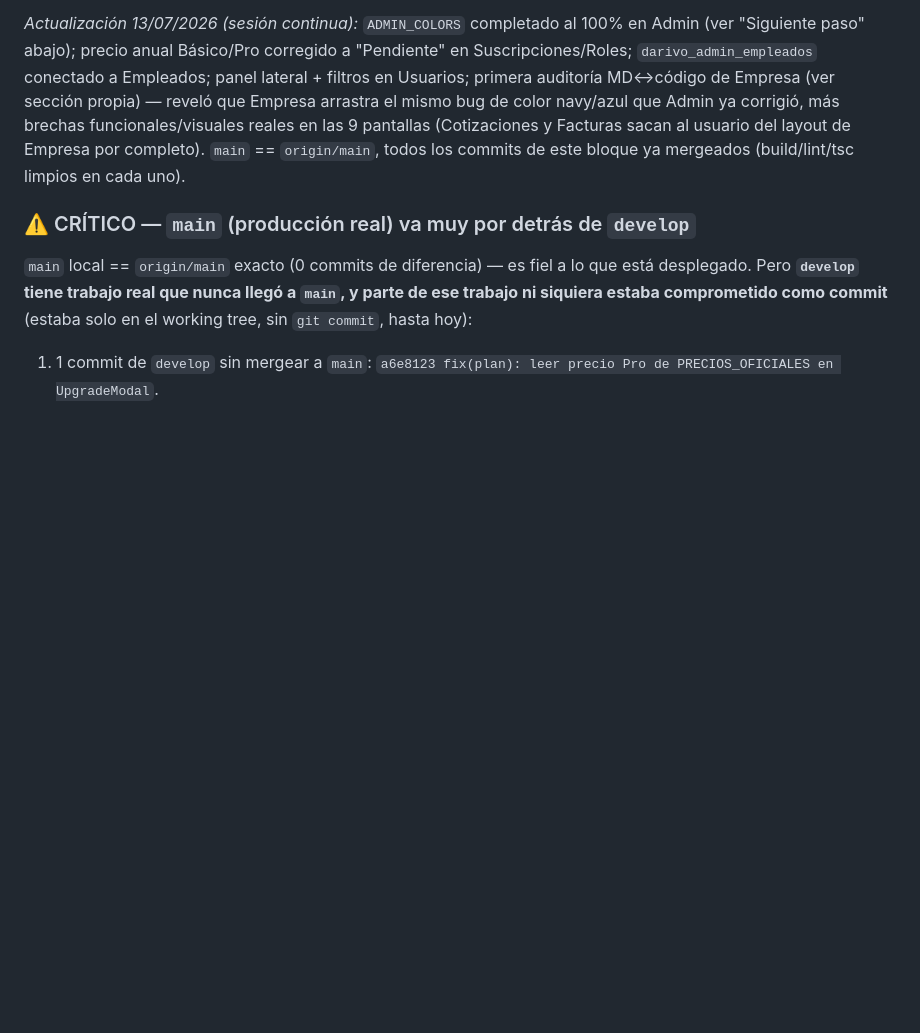
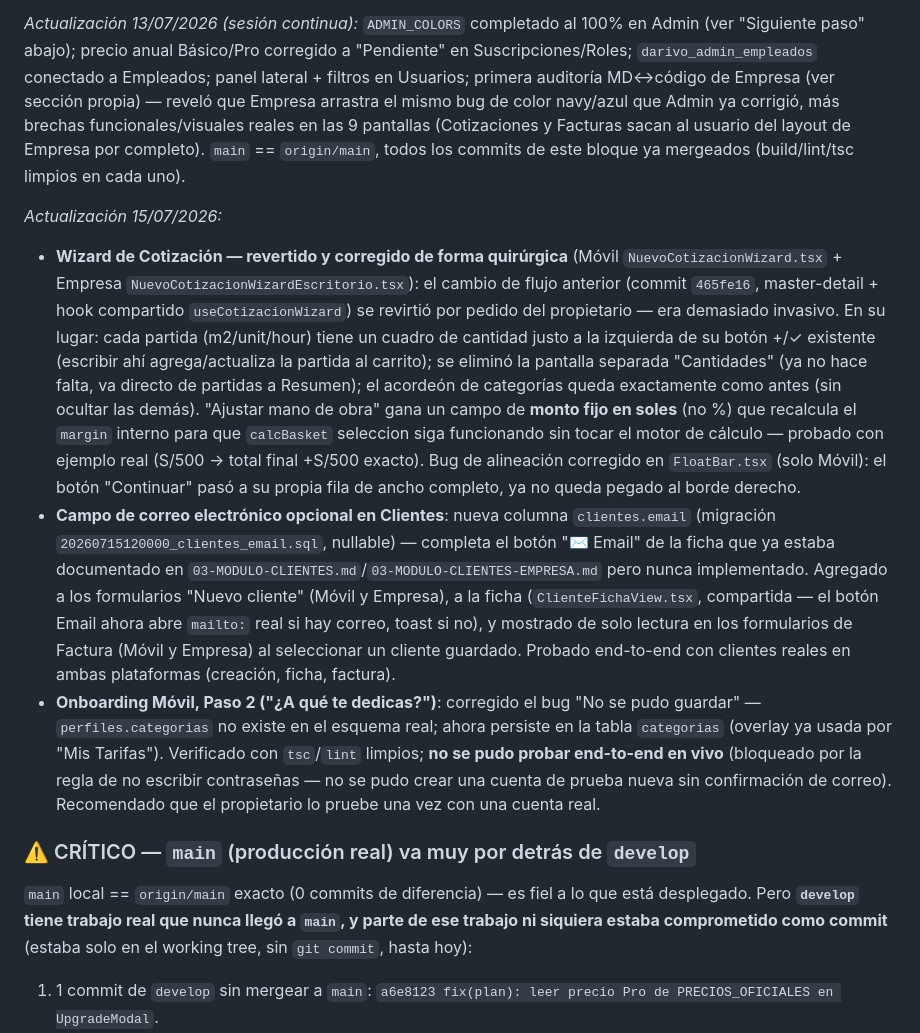
Before and after one commit to darivonet-droid/darivopro, a Markdown page: CLAUDE.md, the part around the change. Drawn GitHub-style; blank space fills up the shorter version.

Commit message:
docs: actualiza CLAUDE.md con los cambios del 15/07/2026
Co-Authored-By: Claude Sonnet 5 <noreply@anthropic.com>

```diff
--- a/CLAUDE.md
+++ b/CLAUDE.md
@@ -32,6 +32,11 @@ Toda migración que referencie columnas de una tabla ya existente debe incluir,
 *Última actualización: 12/07/2026 — chequeo completo end-to-end: `main` limpiado desde cero (`tsc`/`lint`/`build`) + 6 auditorías de código en paralelo (Móvil/Empresa/Admin/Partner/Supabase-Vercel/Email) + investigación del bug de reset-password. Sustituye todo el estado anterior.*
 
 *Actualización 13/07/2026 (sesión continua):* `ADMIN_COLORS` completado al 100% en Admin (ver "Siguiente paso" abajo); precio anual Básico/Pro corregido a "Pendiente" en Suscripciones/Roles; `darivo_admin_empleados` conectado a Empleados; panel lateral + filtros en Usuarios; primera auditoría MD↔código de Empresa (ver sección propia) — reveló que Empresa arrastra el mismo bug de color navy/azul que Admin ya corrigió, más brechas funcionales/visuales reales en las 9 pantallas (Cotizaciones y Facturas sacan al usuario del layout de Empresa por completo). `main` == `origin/main`, todos los commits de este bloque ya mergeados (build/lint/tsc limpios en cada uno).
+
+*Actualización 15/07/2026:*
+- **Wizard de Cotización — revertido y corregido de forma quirúrgica** (Móvil `NuevoCotizacionWizard.tsx` + Empresa `NuevoCotizacionWizardEscritorio.tsx`): el cambio de flujo anterior (commit `465fe16`, master-detail + hook compartido `useCotizacionWizard`) se revirtió por pedido del propietario — era demasiado invasivo. En su lugar: cada partida (m2/unit/hour) tiene un cuadro de cantidad justo a la izquierda de su botón +/✓ existente (escribir ahí agrega/actualiza la partida al carrito); se eliminó la pantalla separada "Cantidades" (ya no hace falta, va directo de partidas a Resumen); el acordeón de categorías queda exactamente como antes (sin ocultar las demás). "Ajustar mano de obra" gana un campo de **monto fijo en soles** (no %) que recalcula el `margin` interno para que `calcBasket` seleccion siga funcionando sin tocar el motor de cálculo — probado con ejemplo real (S/500 → total final +S/500 exacto). Bug de alineación corregido en `FloatBar.tsx` (solo Móvil): el botón "Continuar" pasó a su propia fila de ancho completo, ya no queda pegado al borde derecho.
+- **Campo de correo electrónico opcional en Clientes**: nueva columna `clientes.email` (migración `20260715120000_clientes_email.sql`, nullable) — completa el botón "✉️ Email" de la ficha que ya estaba documentado en `03-MODULO-CLIENTES.md`/`03-MODULO-CLIENTES-EMPRESA.md` pero nunca implementado. Agregado a los formularios "Nuevo cliente" (Móvil y Empresa), a la ficha (`ClienteFichaView.tsx`, compartida — el botón Email ahora abre `mailto:` real si hay correo, toast si no), y mostrado de solo lectura en los formularios de Factura (Móvil y Empresa) al seleccionar un cliente guardado. Probado end-to-end con clientes reales en ambas plataformas (creación, ficha, factura).
+- **Onboarding Móvil, Paso 2 ("¿A qué te dedicas?")**: corregido el bug "No se pudo guardar" — `perfiles.categorias` no existe en el esquema real; ahora persiste en la tabla `categorias` (overlay ya usada por "Mis Tarifas"). Verificado con `tsc`/`lint` limpios; **no se pudo probar end-to-end en vivo** (bloqueado por la regla de no escribir contraseñas — no se pudo crear una cuenta de prueba nueva sin confirmación de correo). Recomendado que el propietario lo pruebe una vez con una cuenta real.
 
 ### ⚠️ CRÍTICO — `main` (producción real) va muy por detrás de `develop`
 
```
